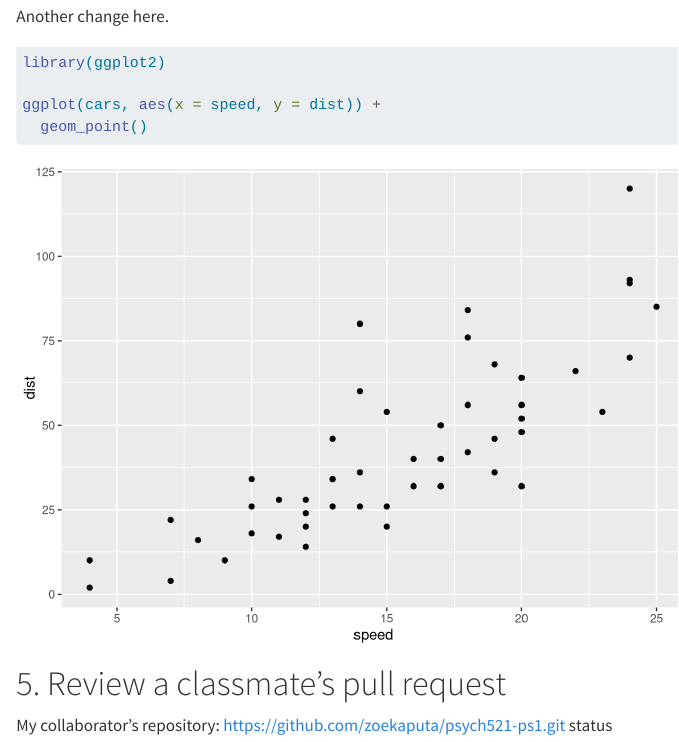
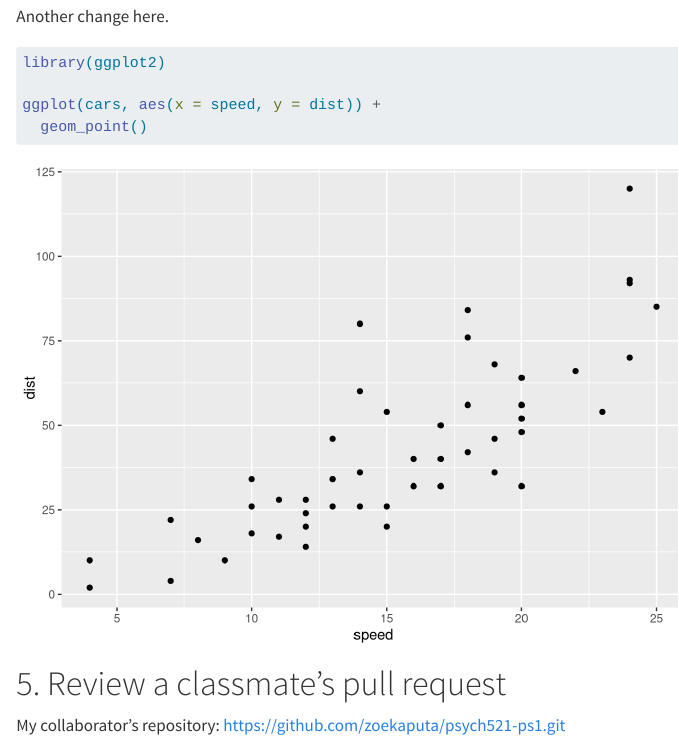
Before and after one commit to yutongz7/psych251-ps1, a Quarto document (hello.qmd): the page in a window 1100 px wide, from 360 px down. Rendered offline with R 4.5, knitr and Pandoc in place of Quarto, with nearby package versions.

Commit message:
add repo in readme

````diff
--- a/hello.qmd
+++ b/hello.qmd
@@ -18,4 +18,4 @@ ggplot(cars, aes(x = speed, y = dist)) +
 ```
 
 # 5. Review a classmate's pull request
-My collaborator's repository: https://github.com/zoekaputa/psych521-ps1.git status
+My collaborator's repository: https://github.com/zoekaputa/psych521-ps1.git
````
Also changed, not shown: README.md.
